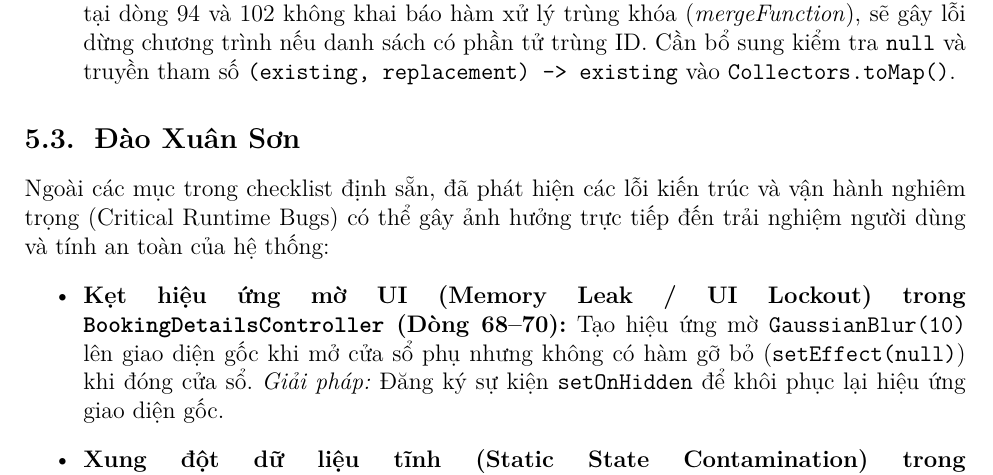
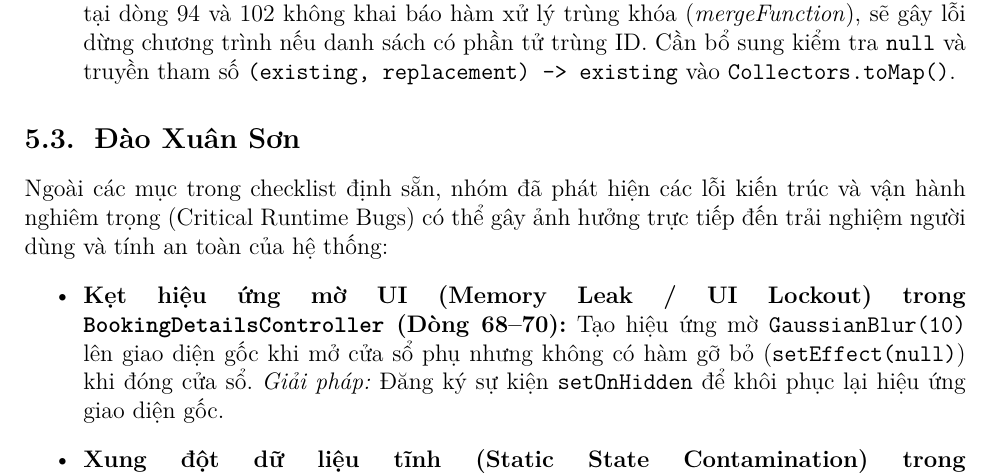
Before and after one commit to Duckphuong/Testing-K261, a LaTeX document (report.tex): part of page 6 of 10, cut so that both start at the same text. Compiled offline with pdfLaTeX.

Commit message:
Restore original wording in Son's Extra intro
Co-Authored-By: Claude Opus 5.5 <noreply@anthropic.com>

```diff
--- a/report.tex
+++ b/report.tex
@@ -224,7 +224,7 @@ Trong quá trình kiểm duyệt 4 tệp mã nguồn thuộc phân công (\textt
 \end{itemize}
 
 \subsection{Đào Xuân Sơn}
-Ngoài các mục trong checklist định sẵn, đã phát hiện các lỗi kiến trúc và vận hành nghiêm trọng (Critical Runtime Bugs) có thể gây ảnh hưởng trực tiếp đến trải nghiệm người dùng và tính an toàn của hệ thống:
+Ngoài các mục trong checklist định sẵn, nhóm đã phát hiện các lỗi kiến trúc và vận hành nghiêm trọng (Critical Runtime Bugs) có thể gây ảnh hưởng trực tiếp đến trải nghiệm người dùng và tính an toàn của hệ thống:
 \begin{itemize}
   \item \textbf{Kẹt hiệu ứng mờ UI (Memory Leak / UI Lockout) trong \texttt{BookingDetailsController} (Dòng 68--70):} Tạo hiệu ứng mờ \texttt{GaussianBlur(10)} lên giao diện gốc khi mở cửa sổ phụ nhưng không có hàm gỡ bỏ (\texttt{setEffect(null)}) khi đóng cửa sổ. \textit{Giải pháp:} Đăng ký sự kiện \texttt{setOnHidden} để khôi phục lại hiệu ứng giao diện gốc.
   \item \textbf{Xung đột dữ liệu tĩnh (Static State Contamination) trong \texttt{BookingDetailsController} (Dòng 36, 51):} Khai báo biến static (\texttt{vol}, \texttt{reservation}) dẫn đến ghi đè dữ liệu giữa các phiên làm việc hoặc các tab khác nhau. \textit{Giải pháp:} Chuyển sang biến thuộc tính đối tượng (instance field) hoặc quản lý qua State Manager.
```
